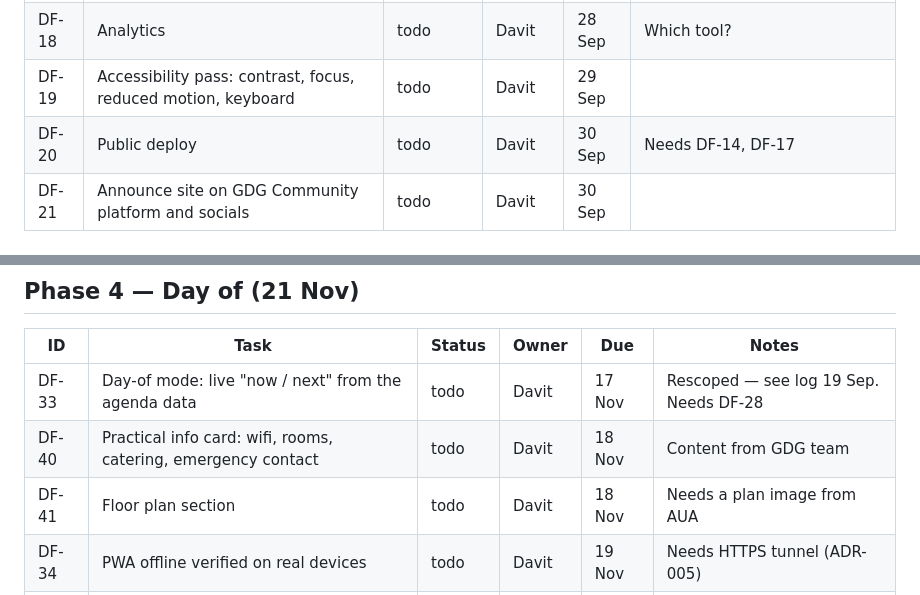
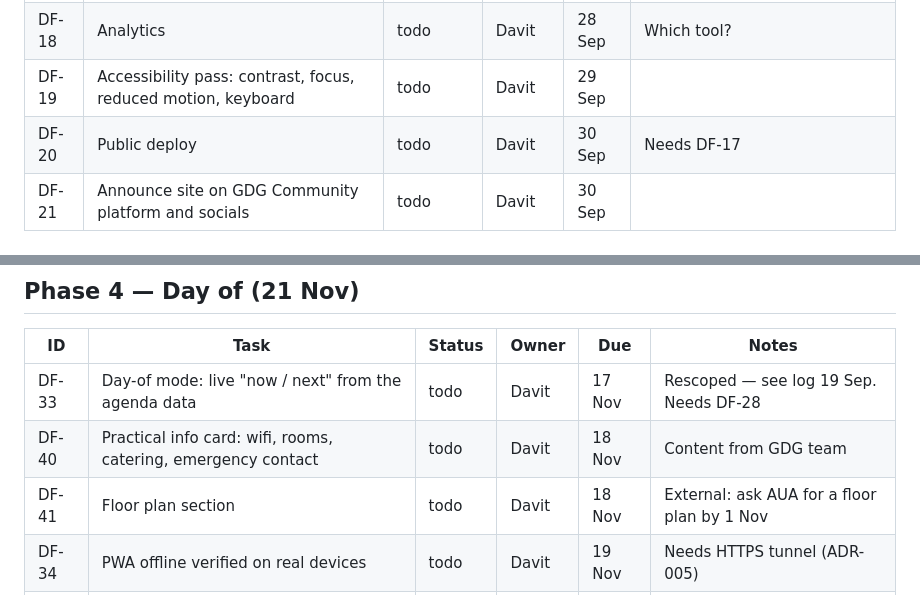
Before and after one commit to davittatenkohayrapetyan/devfest-armenia-2026, a Markdown page: docs/BOARD.md, 2 parts joined by grey strips. Rendered like a GitHub page.

Commit message:
DF-20, DF-41: correct dependency notes
DF-20 still listed DF-14 as a dependency after it was cancelled. DF-41
needs a floor plan from AUA, which is an external ask — gave it a
request-by date of 1 Nov so it does not surface on 18 November.

Co-Authored-By: Claude Opus 5 <noreply@anthropic.com>

```diff
--- a/docs/BOARD.md
+++ b/docs/BOARD.md
@@ -54,7 +54,7 @@ infrastructure decision.
 | DF-17 | Decide deployment target and `VITE_BASE_PATH` | todo | Davit | 26 Sep | WP subfolder vs standalone. Blocks DF-20 |
 | DF-18 | Analytics | todo | Davit | 28 Sep | Which tool? |
 | DF-19 | Accessibility pass: contrast, focus, reduced motion, keyboard | todo | Davit | 29 Sep | |
-| DF-20 | Public deploy | todo | Davit | 30 Sep | Needs DF-14, DF-17 |
+| DF-20 | Public deploy | todo | Davit | 30 Sep | Needs DF-17 |
 | DF-21 | Announce site on GDG Community platform and socials | todo | Davit | 30 Sep | |
 
 ## Phase 2 — Speakers (15–25 Oct)
@@ -85,7 +85,7 @@ infrastructure decision.
 |---|---|---|---|---|---|
 | DF-33 | Day-of mode: live "now / next" from the agenda data | todo | Davit | 17 Nov | Rescoped — see log 19 Sep. Needs DF-28 |
 | DF-40 | Practical info card: wifi, rooms, catering, emergency contact | todo | Davit | 18 Nov | Content from GDG team |
-| DF-41 | Floor plan section | todo | Davit | 18 Nov | Needs a plan image from AUA |
+| DF-41 | Floor plan section | todo | Davit | 18 Nov | External: ask AUA for a floor plan by 1 Nov |
 | DF-34 | PWA offline verified on real devices | todo | Davit | 19 Nov | Needs HTTPS tunnel (ADR-005) |
 | DF-35 | Feedback form link | todo | Davit | 20 Nov | |
 
```
